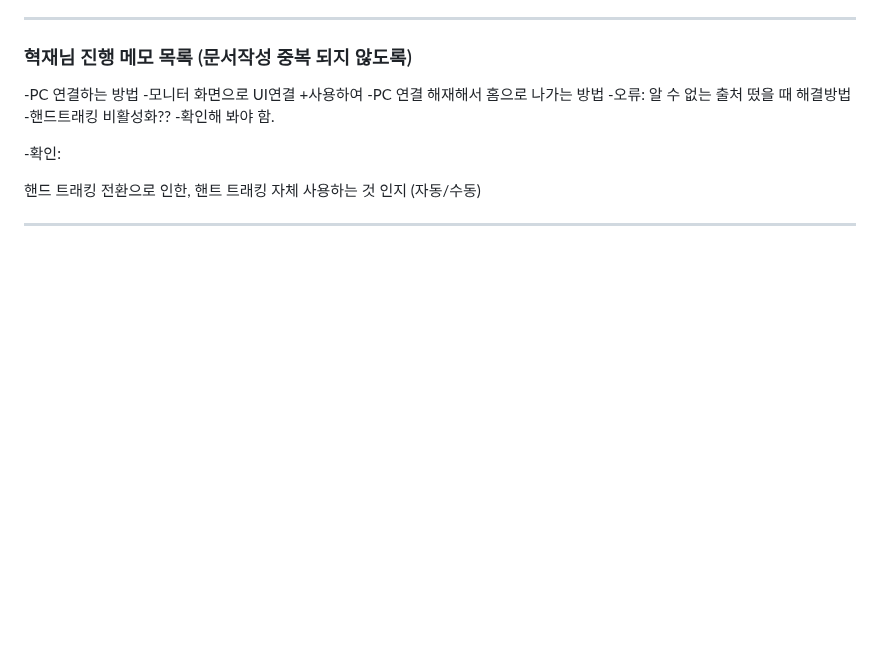
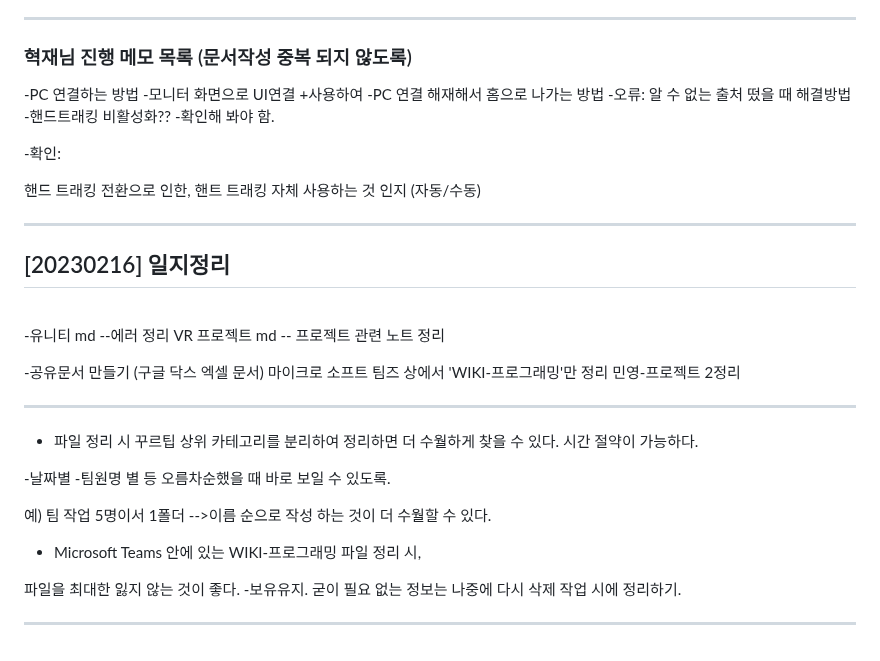
Before and after one commit to judy0465/judy0465-github.io, a Markdown page: note.md, the part around the change. Rendered like a GitHub page; blank space fills up the shorter version.

Commit message:
note_upload

```diff
--- a/note.md
+++ b/note.md
@@ -172,3 +172,32 @@ vr_project.md -- VR 프로젝트 정보 관련 정리.
 (자동/수동)
 
 ---
+
+## [20230216] 일지정리
+<br>
+
+-유니티 md --에러 정리
+VR 프로젝트 md -- 프로젝트 관련 노트 정리
+
+-공유문서 만들기 (구글 닥스 엑셀 문서)
+마이크로 소프트 팀즈 상에서 'WIKI-프로그래밍'만 정리
+민영-프로젝트 2정리
+
+---
+
+- 파일 정리 시 꾸르팁
+상위 카테고리를 분리하여 정리하면 더 수월하게 찾을 수 있다.
+시간 절약이 가능하다.
+
+-날짜별
+-팀원명 별 등 오름차순했을 때 바로 보일 수 있도록.
+
+예) 팀 작업 5명이서 1폴더 -->이름 순으로 작성 하는 것이 더 수월할 수 있다.
+
+
+- Microsoft Teams 안에 있는 WIKI-프로그래밍 파일 정리 시,
+
+파일을 최대한 잃지 않는 것이 좋다. -보유유지.
+굳이 필요 없는 정보는 나중에 다시 삭제 작업 시에 정리하기.
+
+---
```
